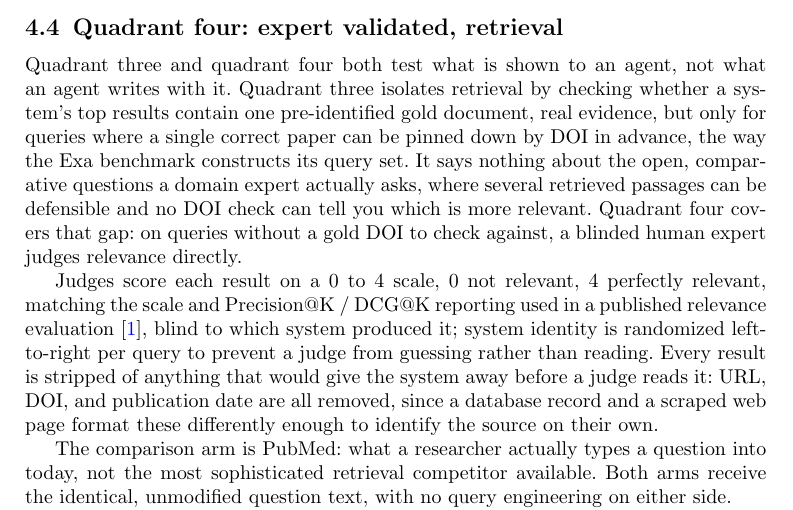
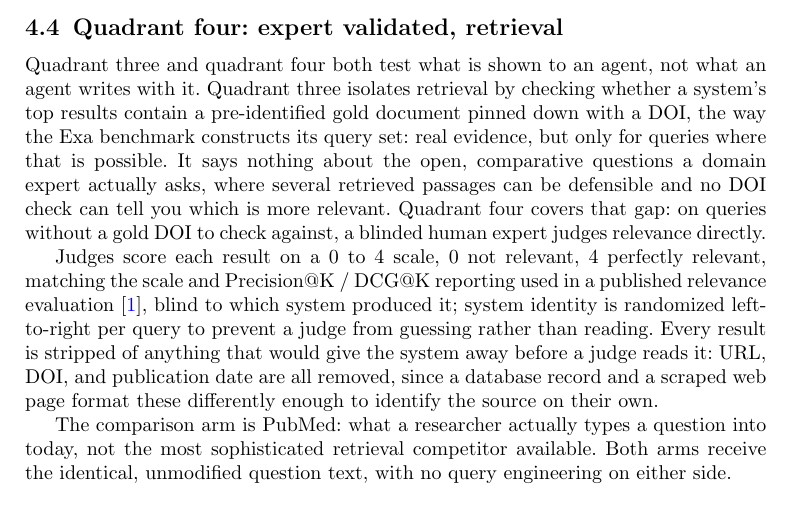
Before and after one commit to leonoravesterbacka/Redpine-Science, a LaTeX paper (main.tex): part of page 8 of 13, cut so that both start at the same text. Compiled offline with pdfLaTeX.

Commit message:
docs: simplify quadrant four's opening sentence about quadrant three's DOI check

```diff
--- a/main.tex
+++ b/main.tex
@@ -410,9 +410,9 @@ in this report, so this quadrant's result is comparable to the others.
 
 Quadrant three and quadrant four both test what is shown to an agent, not what an
 agent writes with it. Quadrant three isolates retrieval by checking whether a
-system's top results contain one pre-identified gold document, real evidence, but
-only for queries where a single correct paper can be pinned down by DOI in advance,
-the way the Exa benchmark constructs its query set. It says nothing about the open,
+system's top results contain a pre-identified gold document pinned down with a DOI,
+the way the Exa benchmark constructs its query set: real evidence, but only for
+queries where that is possible. It says nothing about the open,
 comparative questions a domain expert actually asks, where several retrieved
 passages can be defensible and no DOI check can tell you which is more relevant.
 Quadrant four covers that gap: on queries without a gold DOI to check against, a
```
